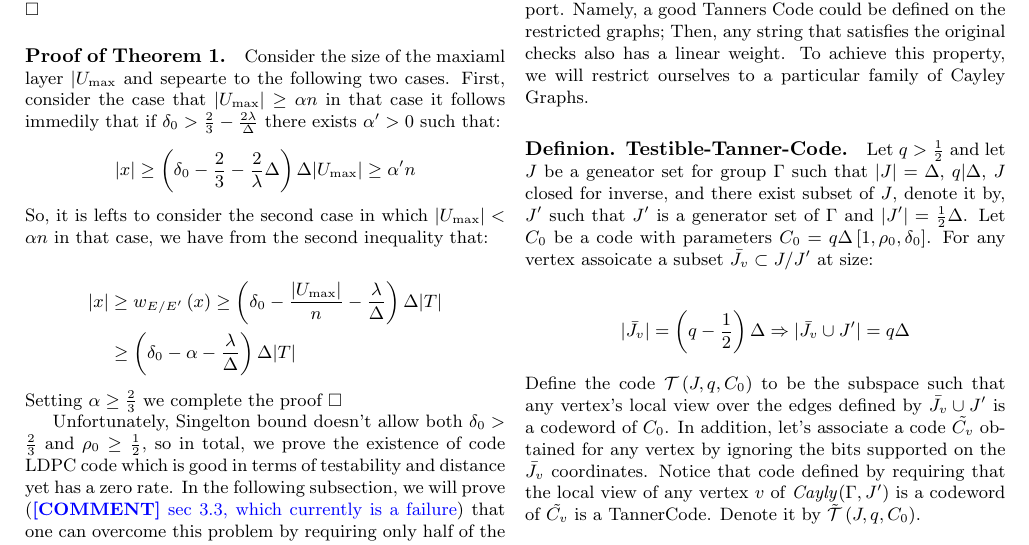
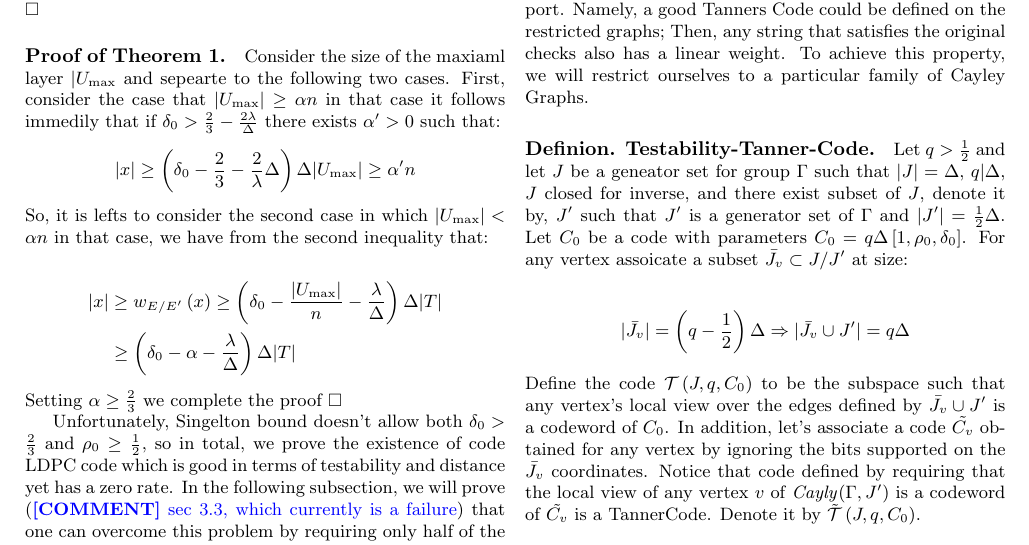
Before and after one commit to dudupo/Academic, a LaTeX document (projects/NLTES_project/ldpc_ltc.tex): part of page 5 of 7, cut so that both start at the same text. Compiled offline with pdfLaTeX.

Commit message:
compiling -Mon Jan 23 03:21:25 PM IST 2023

```diff
--- a/projects/NLTES_project/ldpc_ltc.tex
+++ b/projects/NLTES_project/ldpc_ltc.tex
@@ -367,7 +367,7 @@
     \end{split}
   \end{equation*}
  So assume that we could engineer an expander family such that the graphs obtained by removing $\frac{1}{2}$ of the edges connected for each vertex result also expanders, and in addition, regarding $\tilde{C_{0}}$ each edge is checked by both vertices on its support. Namely, a good Tanners Code could be defined on the restricted graphs; Then, any string that satisfies the original checks also has a linear weight. To achieve this property, we will restrict ourselves to a particular family of Cayley Graphs.
-  \paragraph{Definion. Testible-Tanner-Code.} Let $q > \frac{1}{2}$ and let $J$ be a geneator set for group $\Gamma$ such that $|J| = \Delta$, $q | \Delta $, $J$ closed for inverse, and there exist subset of $J$, denote it by, $J^{\prime}$ such that $J^{\prime}$ is a generator set of $\Gamma$ and $|J^{\prime}| = \frac{1}{2}\Delta$. Let $C_{0}$ be a code with parameters $C_{0} = q\Delta \left[1, \rho_{0}, \delta_{0}\right]$. For any vertex assoicate a subset $\Jvv \subset J/J^{\prime}$ at size:
+  \paragraph{Definion. Testability-Tanner-Code.} Let $q > \frac{1}{2}$ and let $J$ be a geneator set for group $\Gamma$ such that $|J| = \Delta$, $q | \Delta $, $J$ closed for inverse, and there exist subset of $J$, denote it by, $J^{\prime}$ such that $J^{\prime}$ is a generator set of $\Gamma$ and $|J^{\prime}| = \frac{1}{2}\Delta$. Let $C_{0}$ be a code with parameters $C_{0} = q\Delta \left[1, \rho_{0}, \delta_{0}\right]$. For any vertex assoicate a subset $\Jvv \subset J/J^{\prime}$ at size:
 
   \begin{equation*}
     \begin{split}
```
Also changed, not shown: projects/pdfs/ldpc_ltc.pdf.
